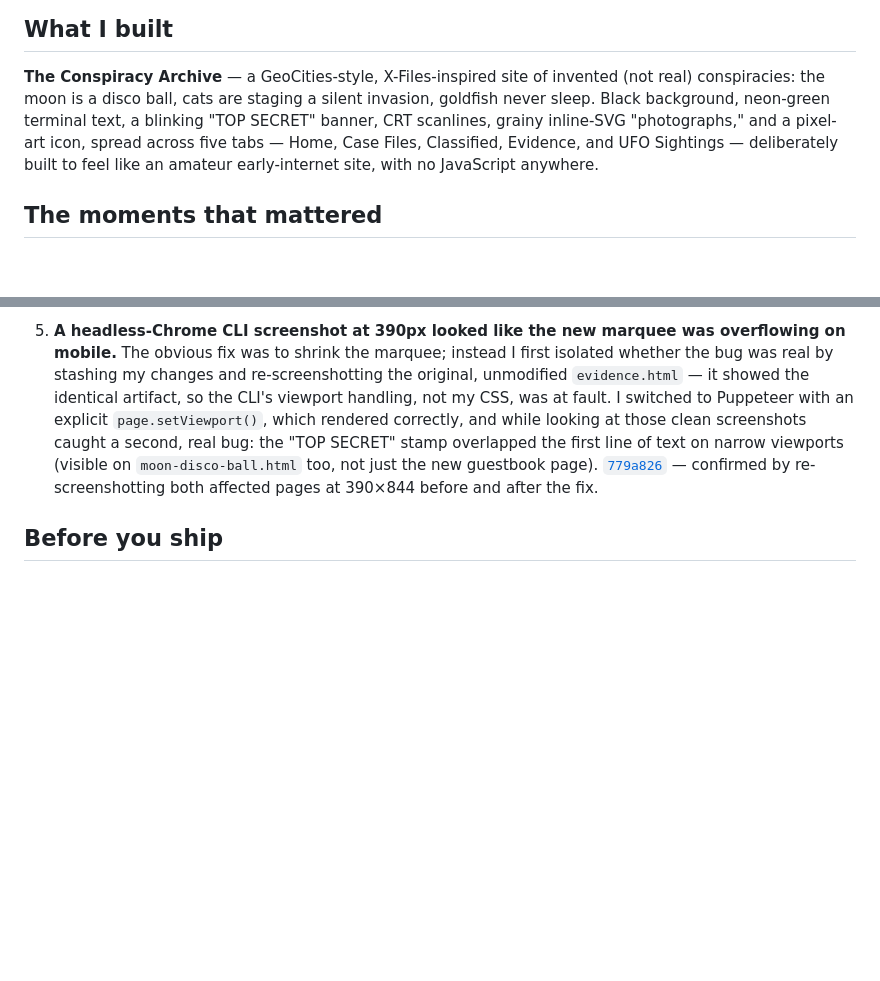
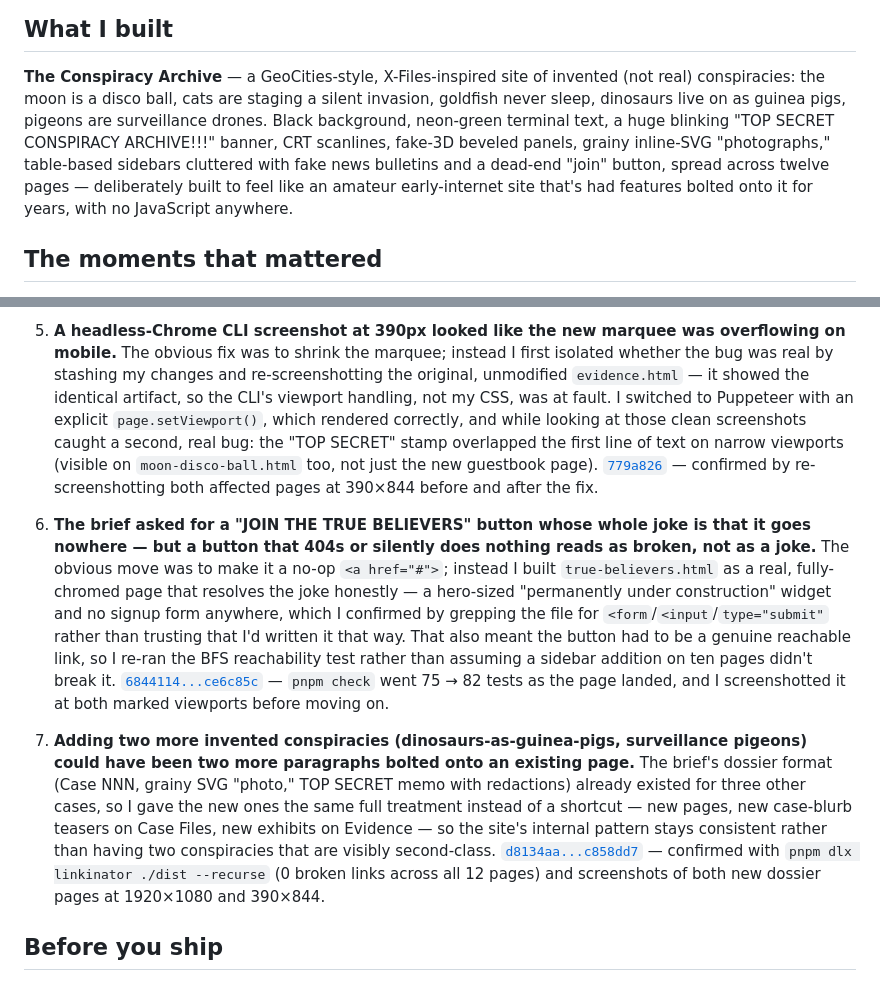
Before and after one commit to comp4020-agentic-coding-studio/comp4020-crit1-zephyrieal, a Markdown page: PROCESS.md, 2 parts joined by grey strips. Drawn GitHub-style; blank space fills up the shorter version.

Commit message:
docs: add PROCESS.md moments for the true-believers dead-end and new cases
Documents building true-believers.html as an honest dead-end rather than
a no-op link, and giving the two new conspiracies the full existing
dossier treatment instead of a shortcut.

```diff
--- a/PROCESS.md
+++ b/PROCESS.md
@@ -7,11 +7,13 @@ essay about it.
 
 **The Conspiracy Archive** — a GeoCities-style, X-Files-inspired site of
 invented (not real) conspiracies: the moon is a disco ball, cats are staging a
-silent invasion, goldfish never sleep. Black background, neon-green terminal
-text, a blinking "TOP SECRET" banner, CRT scanlines, grainy inline-SVG
-"photographs," and a pixel-art icon, spread across five tabs — Home, Case
-Files, Classified, Evidence, and UFO Sightings — deliberately built to feel
-like an amateur early-internet site, with no JavaScript anywhere.
+silent invasion, goldfish never sleep, dinosaurs live on as guinea pigs,
+pigeons are surveillance drones. Black background, neon-green terminal text,
+a huge blinking "TOP SECRET CONSPIRACY ARCHIVE!!!" banner, CRT scanlines,
+fake-3D beveled panels, grainy inline-SVG "photographs," table-based sidebars
+cluttered with fake news bulletins and a dead-end "join" button, spread across
+twelve pages — deliberately built to feel like an amateur early-internet site
+that's had features bolted onto it for years, with no JavaScript anywhere.
 
 ## The moments that mattered
 
@@ -75,6 +77,32 @@ like an amateur early-internet site, with no JavaScript anywhere.
    confirmed by re-screenshotting both affected pages at 390×844 before and
    after the fix.
 
+6. **The brief asked for a "JOIN THE TRUE BELIEVERS" button whose whole joke is
+   that it goes nowhere — but a button that 404s or silently does nothing
+   reads as broken, not as a joke.** The obvious move was to make it a
+   no-op `<a href="#">`; instead I built `true-believers.html` as a real,
+   fully-chromed page that resolves the joke honestly — a hero-sized
+   "permanently under construction" widget and no signup form anywhere, which
+   I confirmed by grepping the file for `<form`/`<input`/`type="submit"`
+   rather than trusting that I'd written it that way. That also meant the
+   button had to be a genuine reachable link, so I re-ran the BFS reachability
+   test rather than assuming a sidebar addition on ten pages didn't break it.
+   [`6844114...ce6c85c`](https://github.com/comp4020-agentic-coding-studio/comp4020-crit1-zephyrieal/compare/6844114...ce6c85c) —
+   `pnpm check` went 75 → 82 tests as the page landed, and I screenshotted it
+   at both marked viewports before moving on.
+7. **Adding two more invented conspiracies (dinosaurs-as-guinea-pigs,
+   surveillance pigeons) could have been two more paragraphs bolted onto an
+   existing page.** The brief's dossier format (Case NNN, grainy SVG "photo,"
+   TOP SECRET memo with redactions) already existed for three other cases, so
+   I gave the new ones the same full treatment instead of a shortcut — new
+   pages, new case-blurb teasers on Case Files, new exhibits on Evidence —
+   so the site's internal pattern stays consistent rather than having two
+   conspiracies that are visibly second-class.
+   [`d8134aa...c858dd7`](https://github.com/comp4020-agentic-coding-studio/comp4020-crit1-zephyrieal/compare/d8134aa...c858dd7) —
+   confirmed with `pnpm dlx linkinator ./dist --recurse` (0 broken links
+   across all 12 pages) and screenshots of both new dossier pages at
+   1920×1080 and 390×844.
+
 ## Before you ship
 
 `pnpm check:evidence` verifies your citations resolve to real commits, that the
```
